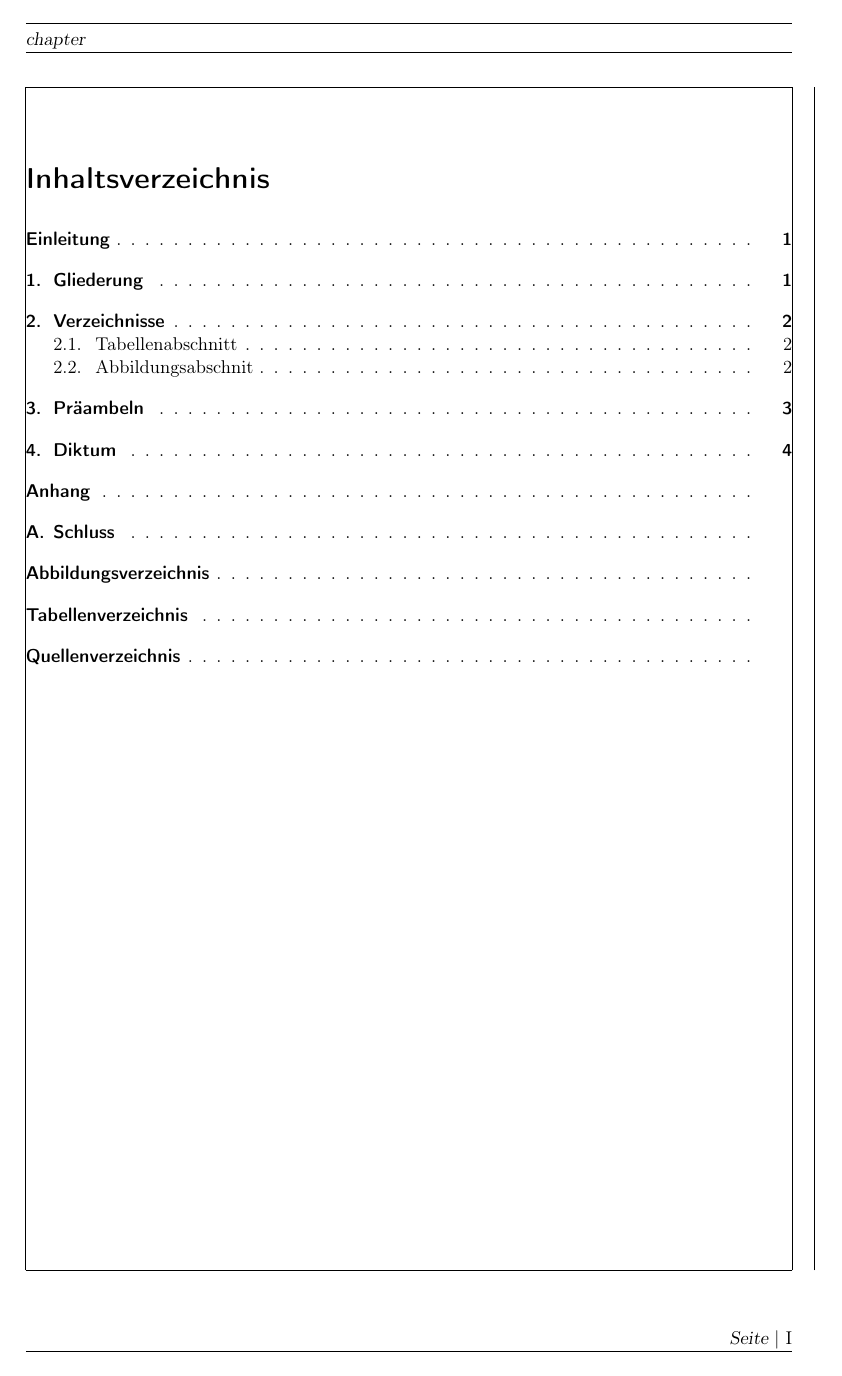
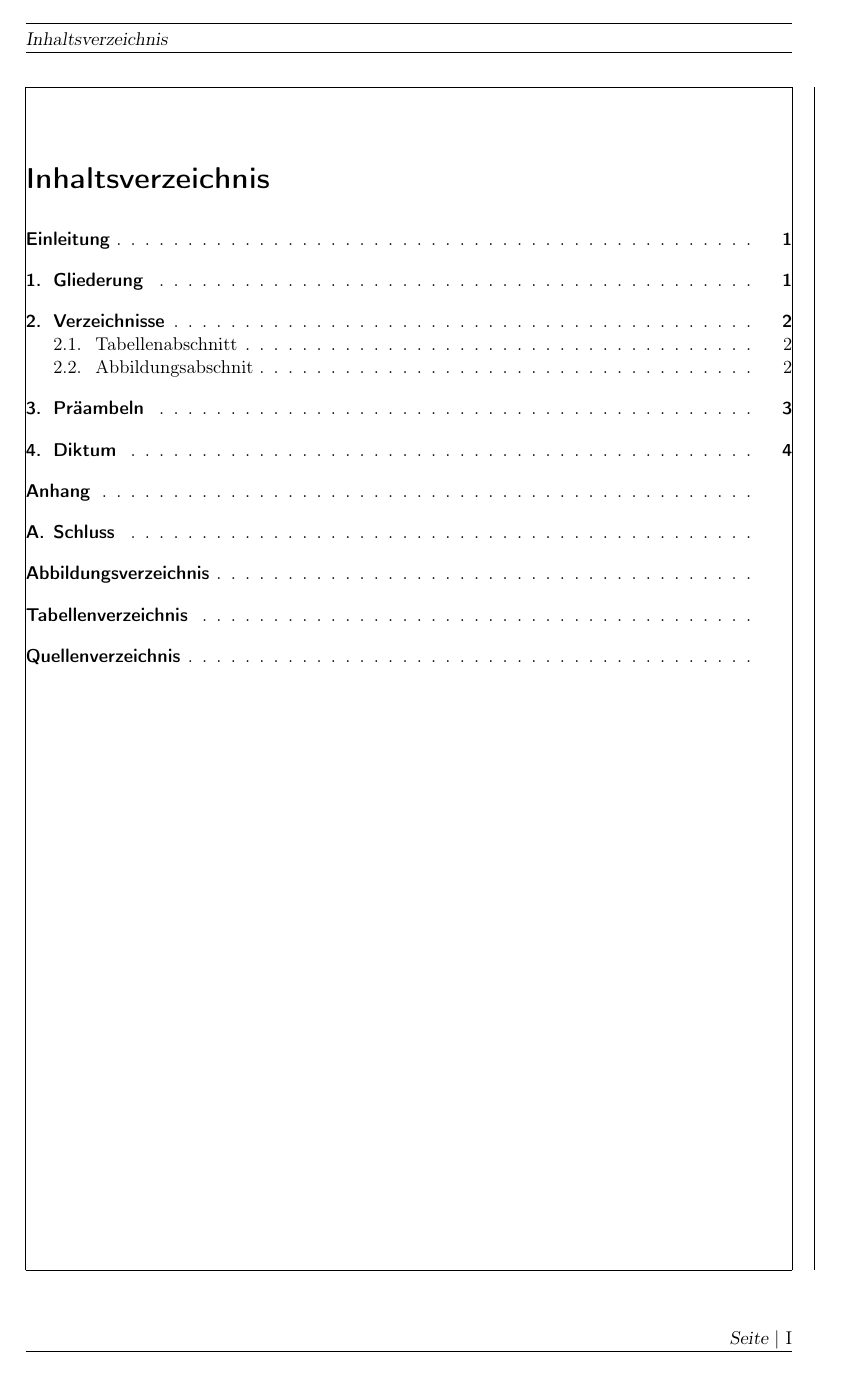
Before and after one commit to DoganA/LaTex-Template, a LaTeX book (LaTex-Template.tex): page 2 of 14. Compiled offline with pdfLaTeX.

Commit message:
Kapitelbezeichnung in die Kopfzeile

```diff
--- a/LaTex-Template.tex
+++ b/LaTex-Template.tex
@@ -101,7 +101,8 @@
 
 \pagestyle{scrheadings}
 %\clearscrheadfoot
-\ihead[chapter]{chapter}
+\ihead[\headmark]{\headmark}
+\automark[chapter]{chapter}
 \chead[]{}
 \ohead[]{}
 \ifoot[]{}
```
Also changed, not shown: LaTex-Template.pdf.
